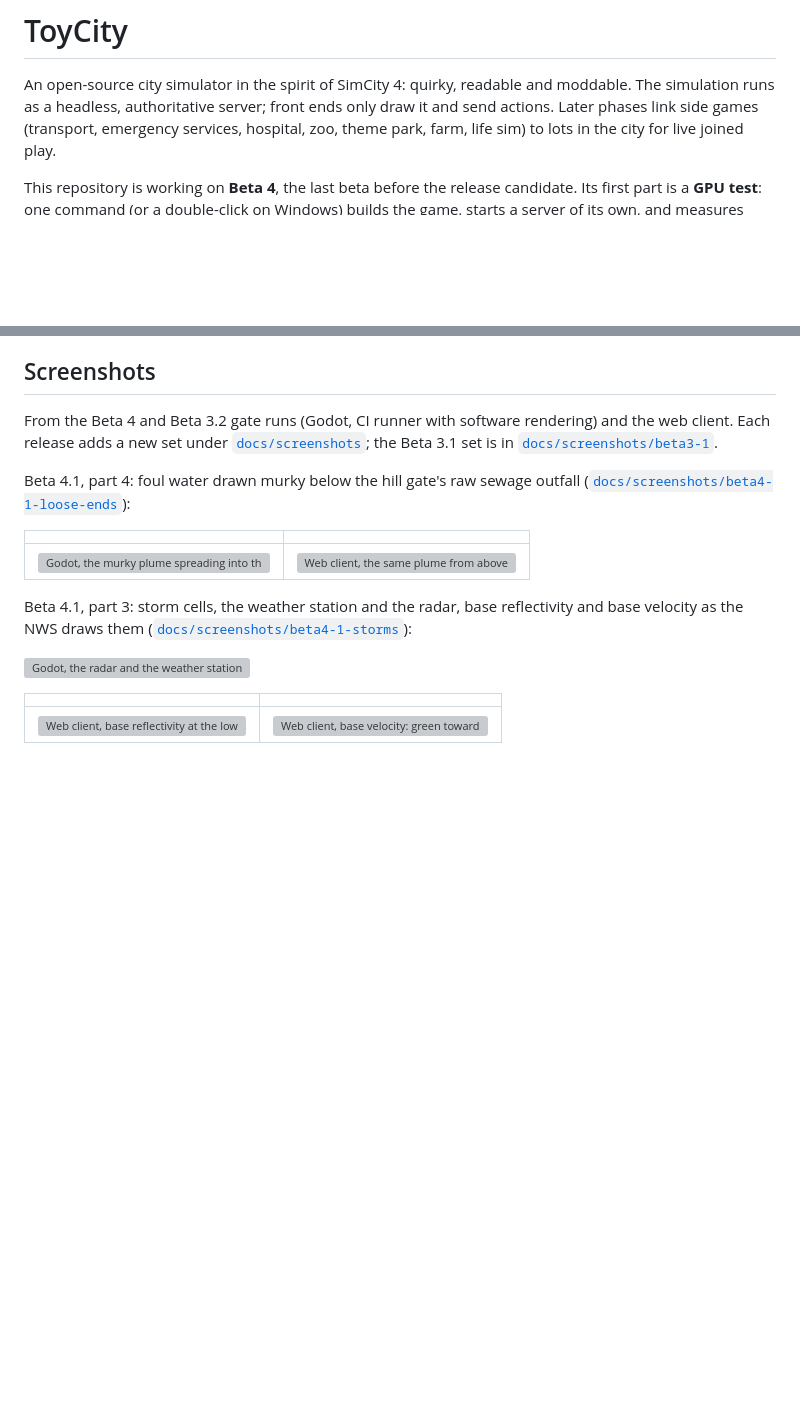
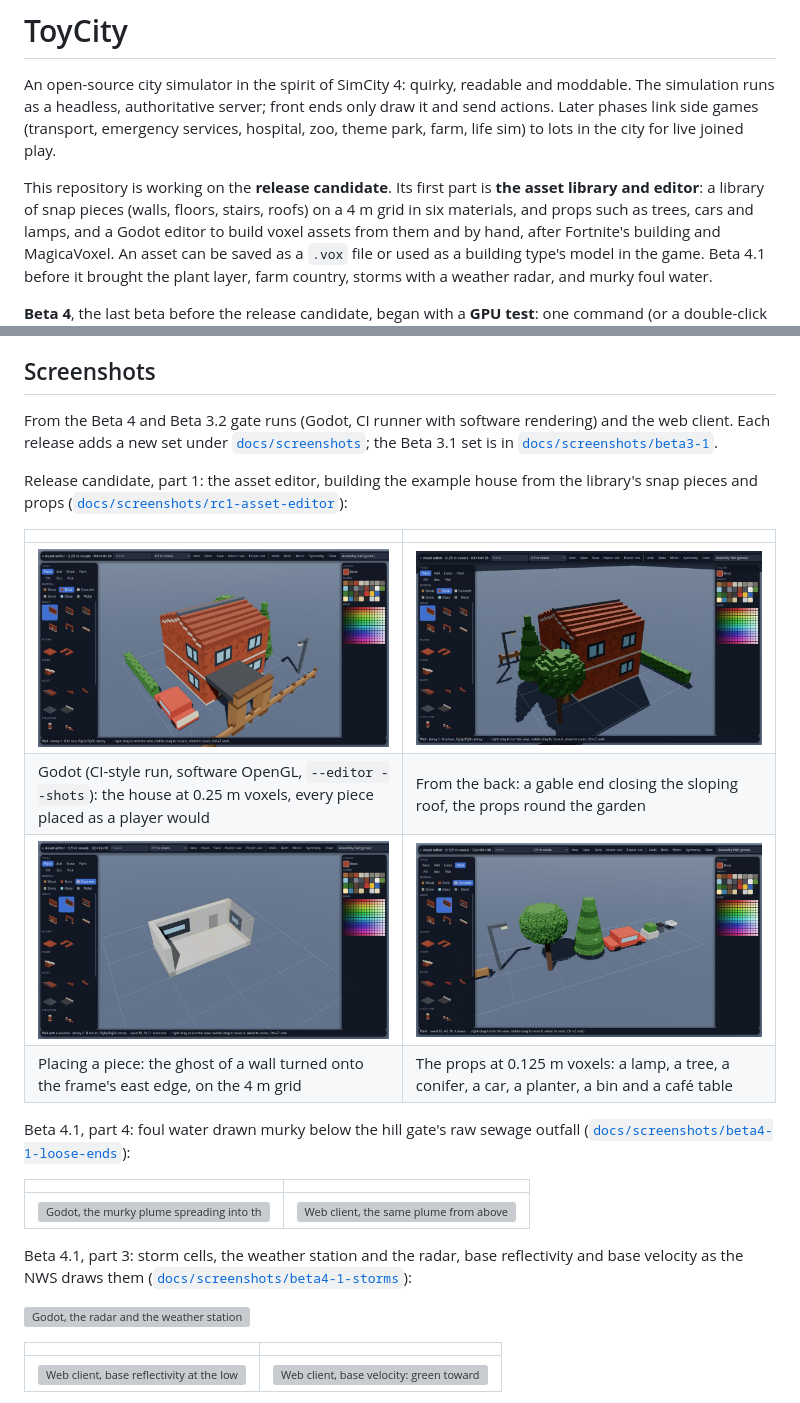
Before and after one commit to Z-L-D/toycity, a Markdown page: README.md, 2 parts joined by grey strips. Rendered like a GitHub page; pictures changed too: docs/screenshots/rc1-asset-editor/godot-editor-1-house.jpg (added), docs/screenshots/rc1-asset-editor/godot-editor-2-house-back.jpg (added), docs/screenshots/rc1-asset-editor/godot-editor-4-placing.jpg (added); blank space fills up the shorter version; grey boxes are pictures that could not be loaded.

```diff
--- a/README.md
+++ b/README.md
@@ -5,7 +5,13 @@ simulation runs as a headless, authoritative server; front ends only draw it and
 Later phases link side games (transport, emergency services, hospital, zoo, theme park, farm,
 life sim) to lots in the city for live joined play.
 
-This repository is working on **Beta 4**, the last beta before the release candidate. Its first part is a **GPU
+This repository is working on the **release candidate**. Its first part is **the asset library and editor**: a
+library of snap pieces (walls, floors, stairs, roofs) on a 4 m grid in six materials, and props such as trees, cars
+and lamps, and a Godot editor to build voxel assets from them and by hand, after Fortnite's building and MagicaVoxel.
+An asset can be saved as a `.vox` file or used as a building type's model in the game. Beta 4.1 before it brought
+the plant layer, farm country, storms with a weather radar, and murky foul water.
+
+**Beta 4**, the last beta before the release candidate, began with a **GPU
 test**: one command (or a double-click on Windows) builds the game, starts a server of its own, and measures each
 graphics preset and lighting level on the hill town on your own graphics card, then writes a report of frame rates,
 1% lows, GPU time and draw calls (see [GPU test](#gpu-test) below). **Snow** now lies on the ground and the roofs:
@@ -55,6 +61,15 @@ to play; the web client stays as the debug and admin client.
 From the Beta 4 and Beta 3.2 gate runs (Godot, CI runner with software rendering) and the web client. Each release
 adds a new set under [`docs/screenshots`](docs/screenshots); the Beta 3.1 set is in
 [`docs/screenshots/beta3-1`](docs/screenshots/beta3-1).
+
+Release candidate, part 1: the asset editor, building the example house from the library's snap pieces and props ([`docs/screenshots/rc1-asset-editor`](docs/screenshots/rc1-asset-editor)):
+
+| | |
+| --- | --- |
+| ![Godot asset editor, a brick house built from walls, floors, a gabled roof, a porch and props, with the library down the left and the palette down the right](docs/screenshots/rc1-asset-editor/godot-editor-1-house.jpg) | ![The same house from the back, with its gable end, trees, a lamp and a hedge](docs/screenshots/rc1-asset-editor/godot-editor-2-house-back.jpg) |
+| Godot (CI-style run, software OpenGL, `--editor --shots`): the house at 0.25 m voxels, every piece placed as a player would | From the back: a gable end closing the sloping roof, the props round the garden |
+| ![Placing a wall with a window on the snap grid, its ghost on the east edge of a frame](docs/screenshots/rc1-asset-editor/godot-editor-4-placing.jpg) | ![The library's props built at 0.125 m voxels](docs/screenshots/rc1-asset-editor/godot-editor-5-props-fine.jpg) |
+| Placing a piece: the ghost of a wall turned onto the frame's east edge, on the 4 m grid | The props at 0.125 m voxels: a lamp, a tree, a conifer, a car, a planter, a bin and a café table |
 
 Beta 4.1, part 4: foul water drawn murky below the hill gate's raw sewage outfall ([`docs/screenshots/beta4-1-loose-ends`](docs/screenshots/beta4-1-loose-ends)):
 
```
Also changed, not shown: other parts of README.md (+3 -2 lines), docs/GATE-RC1-ASSET-EDITOR.md (added, +96 -0 lines), docs/screenshots/rc1-asset-editor/godot-editor-3-gable-close.jpg (added), 12 other files.
